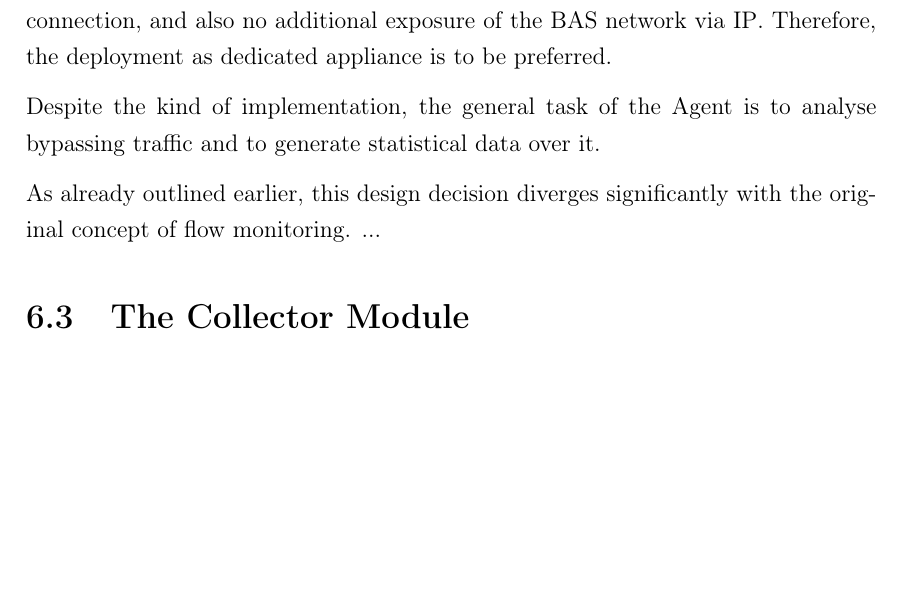
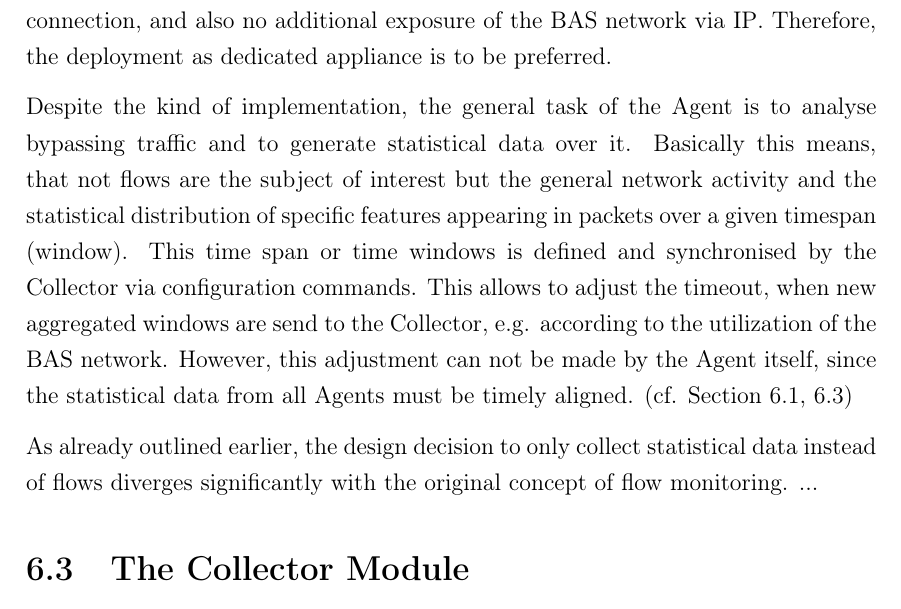
Before and after one commit to FreakyBytes/master-thesis, a LaTeX thesis (tex/master-thesis-peters.tex, which reads tex/chapter/500-concept.tex): part of page 41 of 63, cut so that both start at the same text, the shorter picture padded with empty space. Compiled offline with pdfLaTeX.

Commit message:
more about agent concept

```diff
--- a/tex/chapter/500-concept.tex
+++ b/tex/chapter/500-concept.tex
@@ -150,8 +150,11 @@ However, the later solution would neglect any advantages gained by passing the f
 Therefore, the deployment as dedicated appliance is to be preferred.
 
 Despite the kind of implementation, the general task of the Agent is to analyse bypassing traffic and to generate statistical data over it.
+Basically this means, that not flows are the subject of interest but the general network activity and the statistical distribution of specific features appearing in packets over a given timespan (window).
+This time span or time windows is defined and synchronised by the Collector via configuration commands. This allows to adjust the timeout, when new aggregated windows are send to the Collector, e.g. according to the utilization of the \gls{bas} network.
+However, this adjustment can not be made by the Agent itself, since the statistical data from all Agents must be timely aligned. (cf. Section~\ref{sec:concept:pipeline},~\ref{sec:concept:collector})
 
-As already outlined earlier, this design decision diverges significantly with the original concept of flow monitoring. ...
+As already outlined earlier, the design decision to only collect statistical data instead of flows diverges significantly with the original concept of flow monitoring. ...
 
 \section{The Collector Module}
 \label{sec:concept:collector}
```
